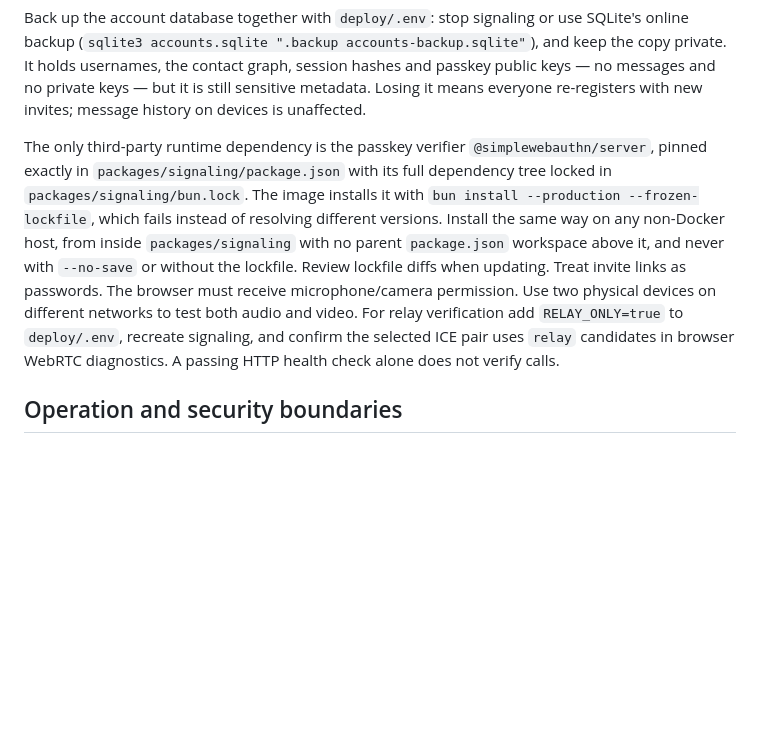
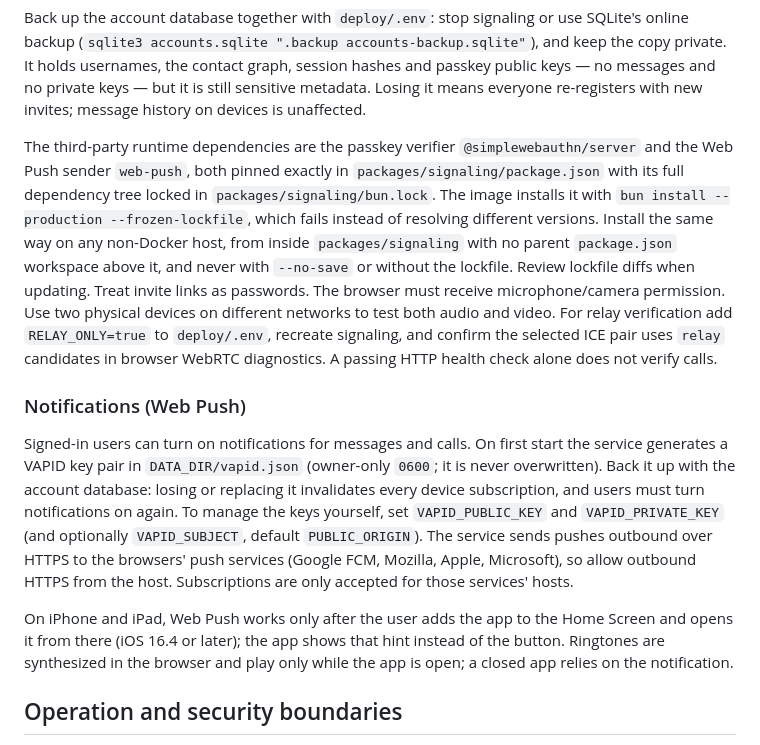
Before and after one commit to bsreeram08/bun-webrtc-server, a Markdown page: docs/deployment.md, the part around the change. Drawn GitHub-style; blank space fills up the shorter version.

```diff
--- a/docs/deployment.md
+++ b/docs/deployment.md
@@ -44,7 +44,13 @@ Signed-in people create further invites from the app (⋯ → Invite someone). A
 
 Back up the account database together with `deploy/.env`: stop signaling or use SQLite's online backup (`sqlite3 accounts.sqlite ".backup accounts-backup.sqlite"`), and keep the copy private. It holds usernames, the contact graph, session hashes and passkey public keys — no messages and no private keys — but it is still sensitive metadata. Losing it means everyone re-registers with new invites; message history on devices is unaffected.
 
-The only third-party runtime dependency is the passkey verifier `@simplewebauthn/server`, pinned exactly in `packages/signaling/package.json` with its full dependency tree locked in `packages/signaling/bun.lock`. The image installs it with `bun install --production --frozen-lockfile`, which fails instead of resolving different versions. Install the same way on any non-Docker host, from inside `packages/signaling` with no parent `package.json` workspace above it, and never with `--no-save` or without the lockfile. Review lockfile diffs when updating. Treat invite links as passwords. The browser must receive microphone/camera permission. Use two physical devices on different networks to test both audio and video. For relay verification add `RELAY_ONLY=true` to `deploy/.env`, recreate signaling, and confirm the selected ICE pair uses `relay` candidates in browser WebRTC diagnostics. A passing HTTP health check alone does not verify calls.
+The third-party runtime dependencies are the passkey verifier `@simplewebauthn/server` and the Web Push sender `web-push`, both pinned exactly in `packages/signaling/package.json` with its full dependency tree locked in `packages/signaling/bun.lock`. The image installs it with `bun install --production --frozen-lockfile`, which fails instead of resolving different versions. Install the same way on any non-Docker host, from inside `packages/signaling` with no parent `package.json` workspace above it, and never with `--no-save` or without the lockfile. Review lockfile diffs when updating. Treat invite links as passwords. The browser must receive microphone/camera permission. Use two physical devices on different networks to test both audio and video. For relay verification add `RELAY_ONLY=true` to `deploy/.env`, recreate signaling, and confirm the selected ICE pair uses `relay` candidates in browser WebRTC diagnostics. A passing HTTP health check alone does not verify calls.
+
+### Notifications (Web Push)
+
+Signed-in users can turn on notifications for messages and calls. On first start the service generates a VAPID key pair in `DATA_DIR/vapid.json` (owner-only `0600`; it is never overwritten). Back it up with the account database: losing or replacing it invalidates every device subscription, and users must turn notifications on again. To manage the keys yourself, set `VAPID_PUBLIC_KEY` and `VAPID_PRIVATE_KEY` (and optionally `VAPID_SUBJECT`, default `PUBLIC_ORIGIN`). The service sends pushes outbound over HTTPS to the browsers' push services (Google FCM, Mozilla, Apple, Microsoft), so allow outbound HTTPS from the host. Subscriptions are only accepted for those services' hosts.
+
+On iPhone and iPad, Web Push works only after the user adds the app to the Home Screen and opens it from there (iOS 16.4 or later); the app shows that hint instead of the button. Ringtones are synthesized in the browser and play only while the app is open; a closed app relies on the notification.
 
 ## Operation and security boundaries
 
```
Also changed, not shown: docs/security.md (+8 -0 lines).
